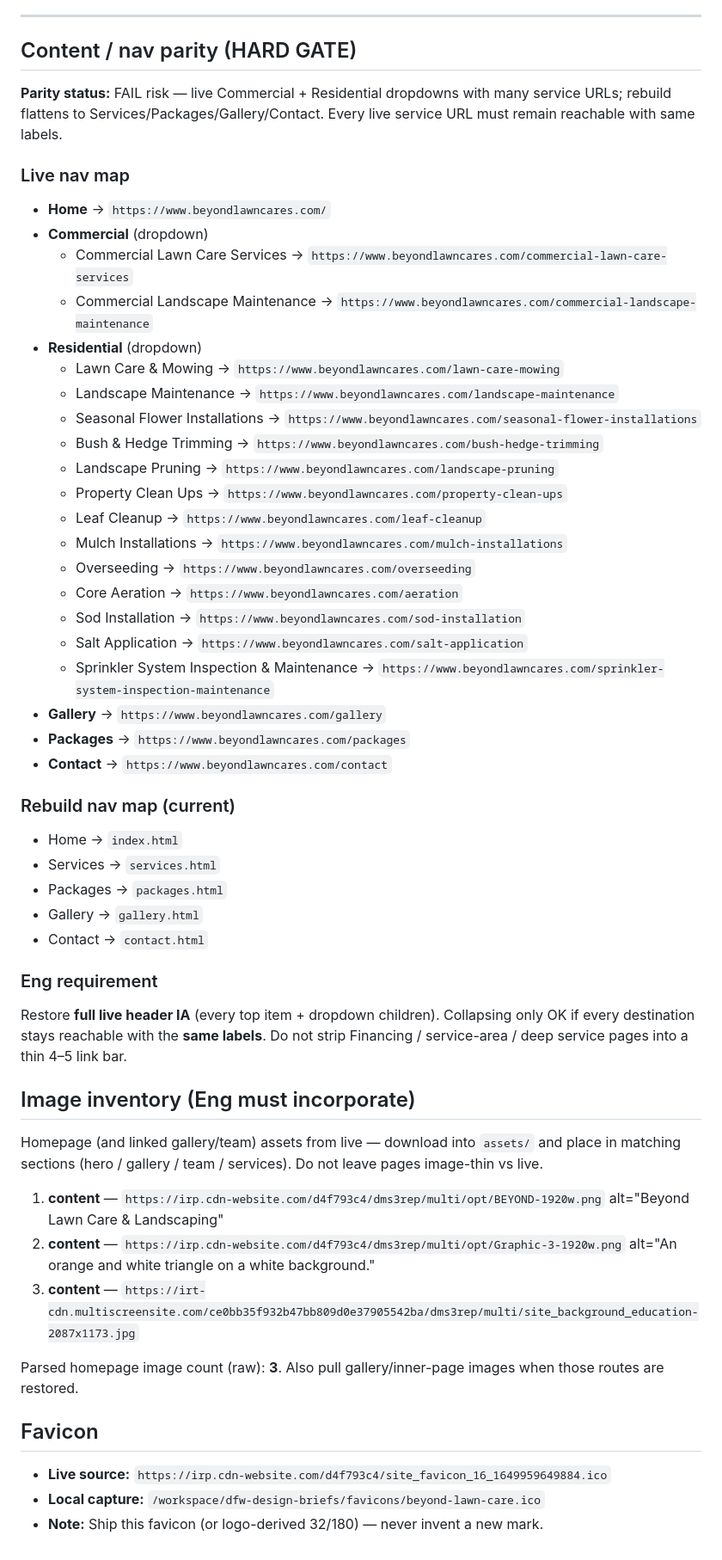
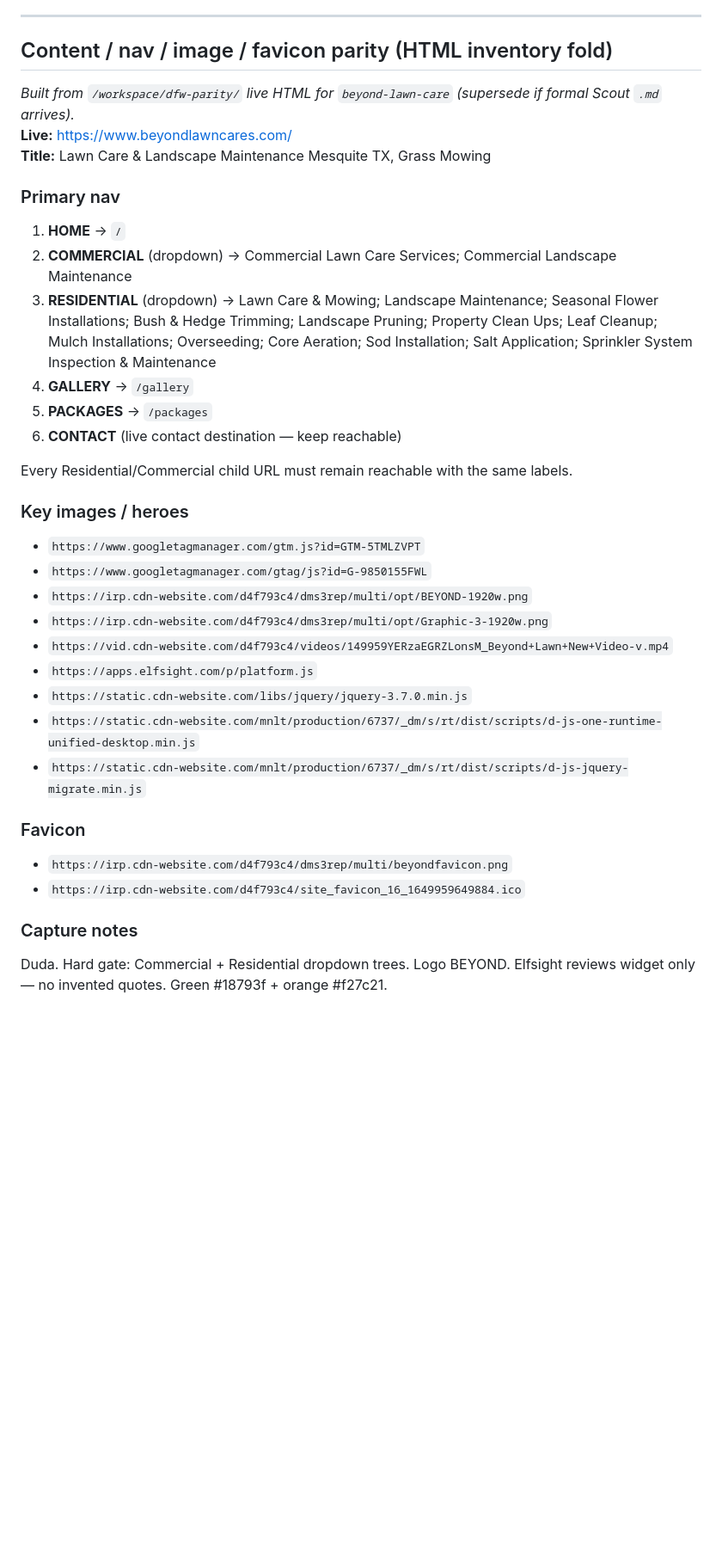
Before and after one commit to KNECOSWD/dfw-concept-sites, a Markdown page: design-briefs/beyond-lawn-care/BRIEF.md, the part around the change. Shown at 86% size. Drawn GitHub-style; blank space fills up the shorter version.

Commit message:
Sketch DESIGN GO parity pack: design-briefs/beyond-lawn-care/BRIEF.md

```diff
--- a/design-briefs/beyond-lawn-care/BRIEF.md
+++ b/design-briefs/beyond-lawn-care/BRIEF.md
@@ -61,57 +61,37 @@ Update theme away from `#1b4332` / `#e85d04` toward the brighter live pair above
 
 ---
 
-## Content / nav parity (HARD GATE)
+## Content / nav / image / favicon parity (HTML inventory fold)
 
-**Parity status:** FAIL risk — live Commercial + Residential dropdowns with many service URLs; rebuild flattens to Services/Packages/Gallery/Contact. Every live service URL must remain reachable with same labels.
+_Built from `/workspace/dfw-parity/` live HTML for `beyond-lawn-care` (supersede if formal Scout `.md` arrives)._
+**Live:** https://www.beyondlawncares.com/
+**Title:** Lawn Care & Landscape Maintenance Mesquite TX, Grass Mowing
 
-### Live nav map
-- **Home** → `https://www.beyondlawncares.com/`
-- **Commercial** (dropdown)
-  - Commercial Lawn Care Services → `https://www.beyondlawncares.com/commercial-lawn-care-services`
-  - Commercial Landscape Maintenance → `https://www.beyondlawncares.com/commercial-landscape-maintenance`
-- **Residential** (dropdown)
-  - Lawn Care & Mowing → `https://www.beyondlawncares.com/lawn-care-mowing`
-  - Landscape Maintenance → `https://www.beyondlawncares.com/landscape-maintenance`
-  - Seasonal Flower Installations → `https://www.beyondlawncares.com/seasonal-flower-installations`
-  - Bush & Hedge Trimming → `https://www.beyondlawncares.com/bush-hedge-trimming`
-  - Landscape Pruning → `https://www.beyondlawncares.com/landscape-pruning`
-  - Property Clean Ups → `https://www.beyondlawncares.com/property-clean-ups`
-  - Leaf Cleanup → `https://www.beyondlawncares.com/leaf-cleanup`
-  - Mulch Installations → `https://www.beyondlawncares.com/mulch-installations`
-  - Overseeding → `https://www.beyondlawncares.com/overseeding`
-  - Core Aeration → `https://www.beyondlawncares.com/aeration`
-  - Sod Installation → `https://www.beyondlawncares.com/sod-installation`
-  - Salt Application → `https://www.beyondlawncares.com/salt-application`
-  - Sprinkler System Inspection & Maintenance → `https://www.beyondlawncares.com/sprinkler-system-inspection-maintenance`
-- **Gallery** → `https://www.beyondlawncares.com/gallery`
-- **Packages** → `https://www.beyondlawncares.com/packages`
-- **Contact** → `https://www.beyondlawncares.com/contact`
+### Primary nav
+1. **HOME** → `/`
+2. **COMMERCIAL** (dropdown) → Commercial Lawn Care Services; Commercial Landscape Maintenance
+3. **RESIDENTIAL** (dropdown) → Lawn Care & Mowing; Landscape Maintenance; Seasonal Flower Installations; Bush & Hedge Trimming; Landscape Pruning; Property Clean Ups; Leaf Cleanup; Mulch Installations; Overseeding; Core Aeration; Sod Installation; Salt Application; Sprinkler System Inspection & Maintenance
+4. **GALLERY** → `/gallery`
+5. **PACKAGES** → `/packages`
+6. **CONTACT** (live contact destination — keep reachable)
+
+Every Residential/Commercial child URL must remain reachable with the same labels.
 
 
+### Key images / heroes
+- `https://www.googletagmanager.com/gtm.js?id=GTM-5TMLZVPT`
+- `https://www.googletagmanager.com/gtag/js?id=G-9850155FWL`
+- `https://irp.cdn-website.com/d4f793c4/dms3rep/multi/opt/BEYOND-1920w.png`
+- `https://irp.cdn-website.com/d4f793c4/dms3rep/multi/opt/Graphic-3-1920w.png`
+- `https://vid.cdn-website.com/d4f793c4/videos/149959YERzaEGRZLonsM_Beyond+Lawn+New+Video-v.mp4`
+- `https://apps.elfsight.com/p/platform.js`
+- `https://static.cdn-website.com/libs/jquery/jquery-3.7.0.min.js`
+- `https://static.cdn-website.com/mnlt/production/6737/_dm/s/rt/dist/scripts/d-js-one-runtime-unified-desktop.min.js`
+- `https://static.cdn-website.com/mnlt/production/6737/_dm/s/rt/dist/scripts/d-js-jquery-migrate.min.js`
 
-### Rebuild nav map (current)
-- Home → `index.html`
-- Services → `services.html`
-- Packages → `packages.html`
-- Gallery → `gallery.html`
-- Contact → `contact.html`
+### Favicon
+- `https://irp.cdn-website.com/d4f793c4/dms3rep/multi/beyondfavicon.png`
+- `https://irp.cdn-website.com/d4f793c4/site_favicon_16_1649959649884.ico`
 
-### Eng requirement
-Restore **full live header IA** (every top item + dropdown children). Collapsing only OK if every destination stays reachable with the **same labels**. Do not strip Financing / service-area / deep service pages into a thin 4–5 link bar.
-
-## Image inventory (Eng must incorporate)
-
-Homepage (and linked gallery/team) assets from live — download into `assets/` and place in matching sections (hero / gallery / team / services). Do not leave pages image-thin vs live.
-
-1. **content** — `https://irp.cdn-website.com/d4f793c4/dms3rep/multi/opt/BEYOND-1920w.png` alt="Beyond Lawn Care & Landscaping"
-2. **content** — `https://irp.cdn-website.com/d4f793c4/dms3rep/multi/opt/Graphic-3-1920w.png` alt="An orange and white triangle on a white background."
-3. **content** — `https://irt-cdn.multiscreensite.com/ce0bb35f932b47bb809d0e37905542ba/dms3rep/multi/site_background_education-2087x1173.jpg`
-
-Parsed homepage image count (raw): **3**. Also pull gallery/inner-page images when those routes are restored.
-
-## Favicon
-
-- **Live source:** `https://irp.cdn-website.com/d4f793c4/site_favicon_16_1649959649884.ico`
-- **Local capture:** `/workspace/dfw-design-briefs/favicons/beyond-lawn-care.ico`
-- **Note:** Ship this favicon (or logo-derived 32/180) — never invent a new mark.
+### Capture notes
+Duda. Hard gate: Commercial + Residential dropdown trees. Logo BEYOND. Elfsight reviews widget only — no invented quotes. Green #18793f + orange #f27c21.
```
